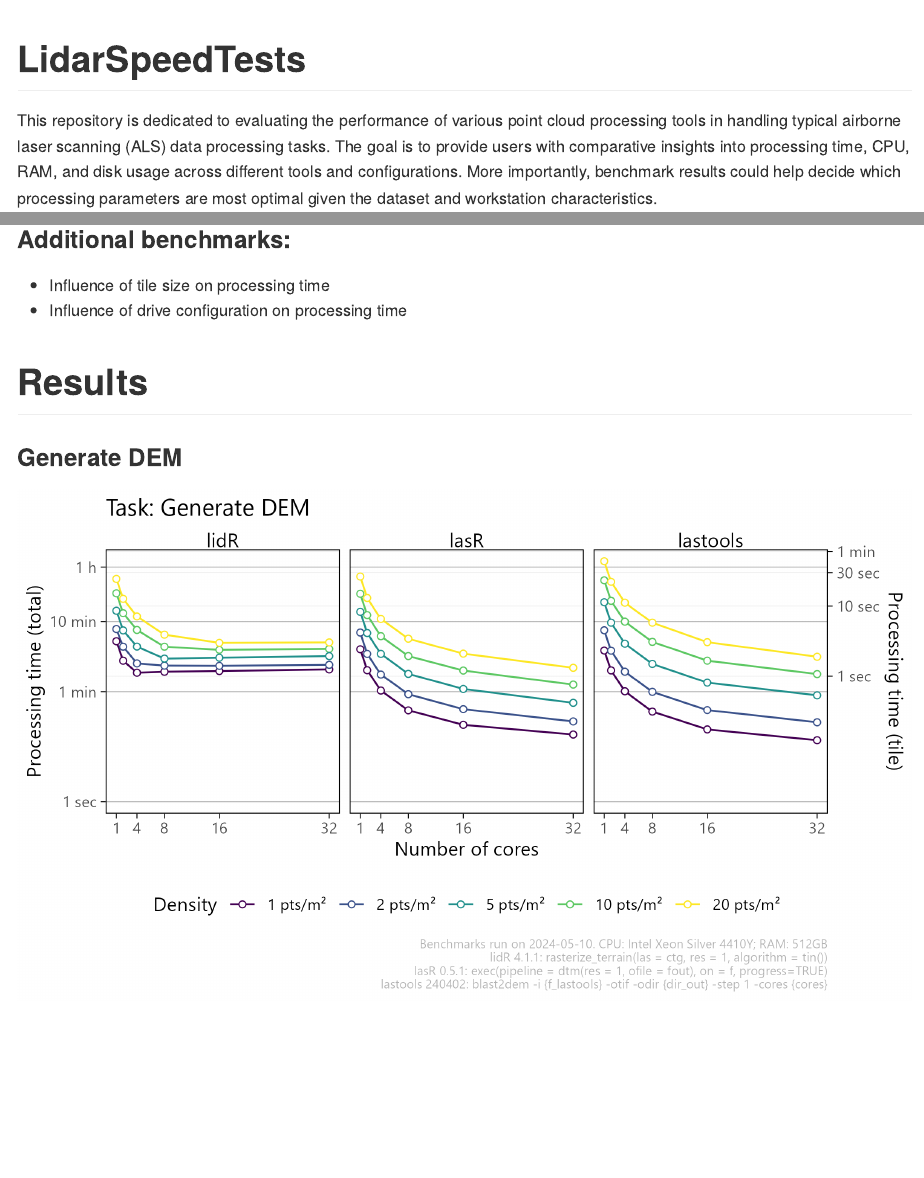
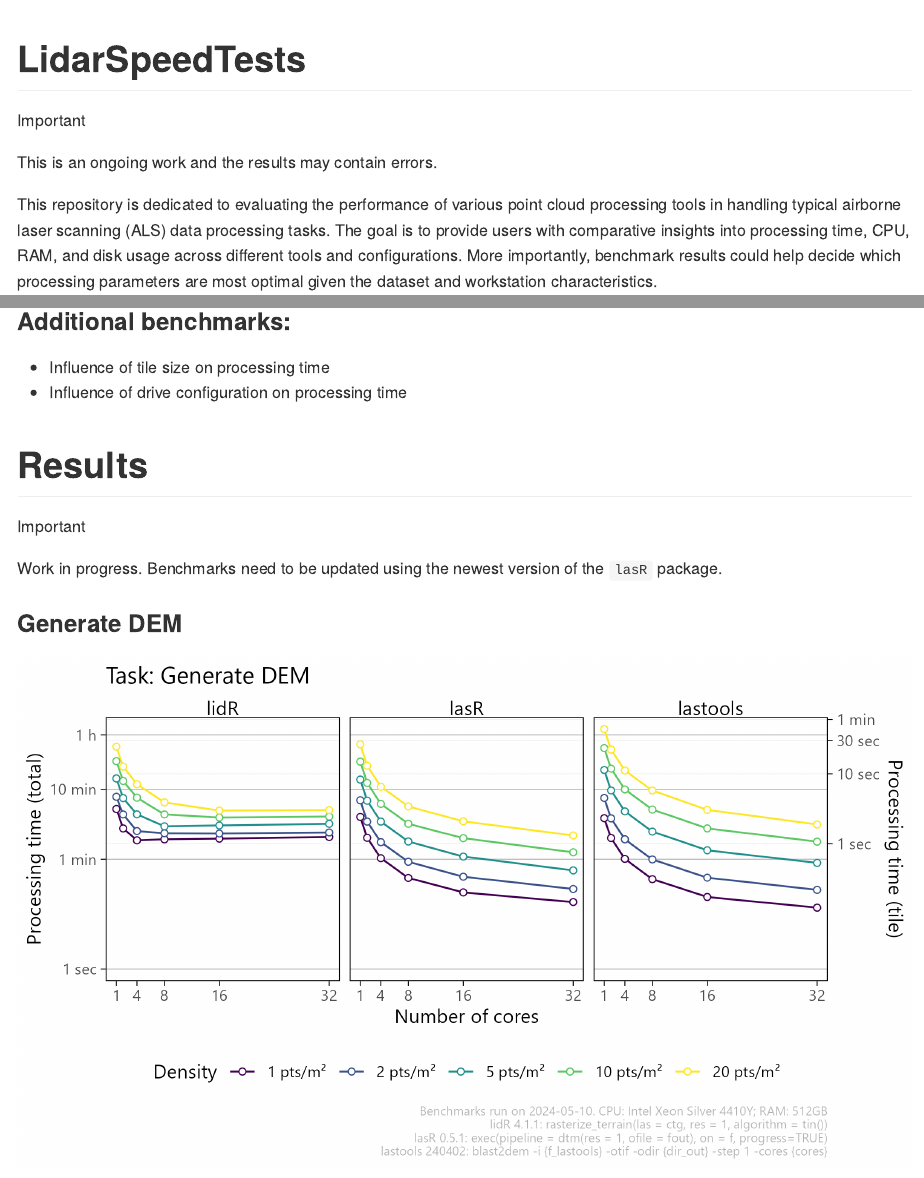
Before and after one commit to ptompalski/LidarSpeedTests, an R Markdown document (README.Rmd): the page in a window 1100 px wide, from its top, and a second part further down, joined at a grey line. The pictures show the output file README.md that the author committed with the source, drawn offline in the style of GitHub.

Commit message:
updated readme

````diff
--- a/README.Rmd
+++ b/README.Rmd
@@ -31,6 +31,12 @@
 ```
 
 # LidarSpeedTests
+
+```{=gfm}
+> [!IMPORTANT]
+> This is an ongoing work and the results may contain errors.
+```
+
 This repository is dedicated to evaluating the performance of various point cloud processing tools in handling typical airborne laser scanning (ALS) data processing tasks. The goal is to provide users with comparative insights into processing time, CPU, RAM, and disk usage across different tools and configurations. More importantly, benchmark results could help decide which processing parameters are most optimal given the dataset and workstation characteristics.
 
 
@@ -88,6 +94,12 @@
 
 # Results
 
+```{=gfm}
+> [!IMPORTANT]
+> Work in progress. Benchmarks need to be updated using the newest version of the `lasR` package.
+```
+
+
 ### Generate DEM
 
 ![](graphics/result_generate_DEM_W-VIC-A127816_v2.png)
````
Also changed, not shown: README.md.
